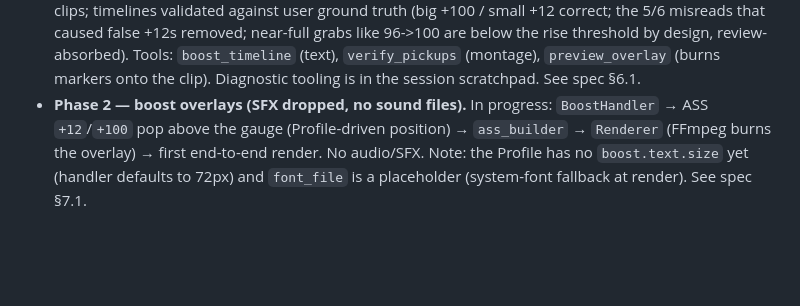
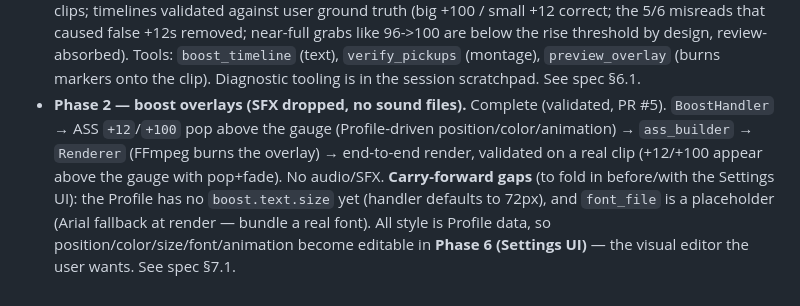
Before and after one commit to rankoo12/Prometheus, a Markdown page: CLAUDE.md, the part around the change. GitHub-like rendering; blank space fills up the shorter version.

Commit message:
Mark Phase 2 (boost overlays) complete
Fold post-merge state back into CLAUDE.md and spec 10: Phase 2 validated
on a real clip and merged (PR #5). Note carry-forward gaps (boost.text.size,
real font) and that all overlay style stays Profile data for the Phase 6
Settings UI.

```diff
--- a/CLAUDE.md
+++ b/CLAUDE.md
@@ -60,8 +60,11 @@ Frontend (from `frontend/`): `npm install`, then `npm run build`, then `npm star
   are below the rise threshold by design, review-absorbed). Tools: `boost_timeline` (text),
   `verify_pickups` (montage), `preview_overlay` (burns markers onto the clip). Diagnostic
   tooling is in the session scratchpad. See spec §6.1.
-- **Phase 2 — boost overlays (SFX dropped, no sound files).** In progress: `BoostHandler` →
-  ASS `+12`/`+100` pop above the gauge (Profile-driven position) → `ass_builder` → `Renderer`
-  (FFmpeg burns the overlay) → first end-to-end render. No audio/SFX. Note: the Profile has no
-  `boost.text.size` yet (handler defaults to 72px) and `font_file` is a placeholder (system-font
-  fallback at render). See spec §7.1.
+- **Phase 2 — boost overlays (SFX dropped, no sound files).** Complete (validated, PR #5).
+  `BoostHandler` → ASS `+12`/`+100` pop above the gauge (Profile-driven position/color/animation)
+  → `ass_builder` → `Renderer` (FFmpeg burns the overlay) → end-to-end render, validated on a real
+  clip (+12/+100 appear above the gauge with pop+fade). No audio/SFX. **Carry-forward gaps** (to
+  fold in before/with the Settings UI): the Profile has no `boost.text.size` yet (handler defaults
+  to 72px), and `font_file` is a placeholder (Arial fallback at render — bundle a real font).
+  All style is Profile data, so position/color/size/font/animation become editable in **Phase 6
+  (Settings UI)** — the visual editor the user wants. See spec §7.1.
```
Also changed, not shown: rl-editor-spec-v1.md (+4 -1 lines).
